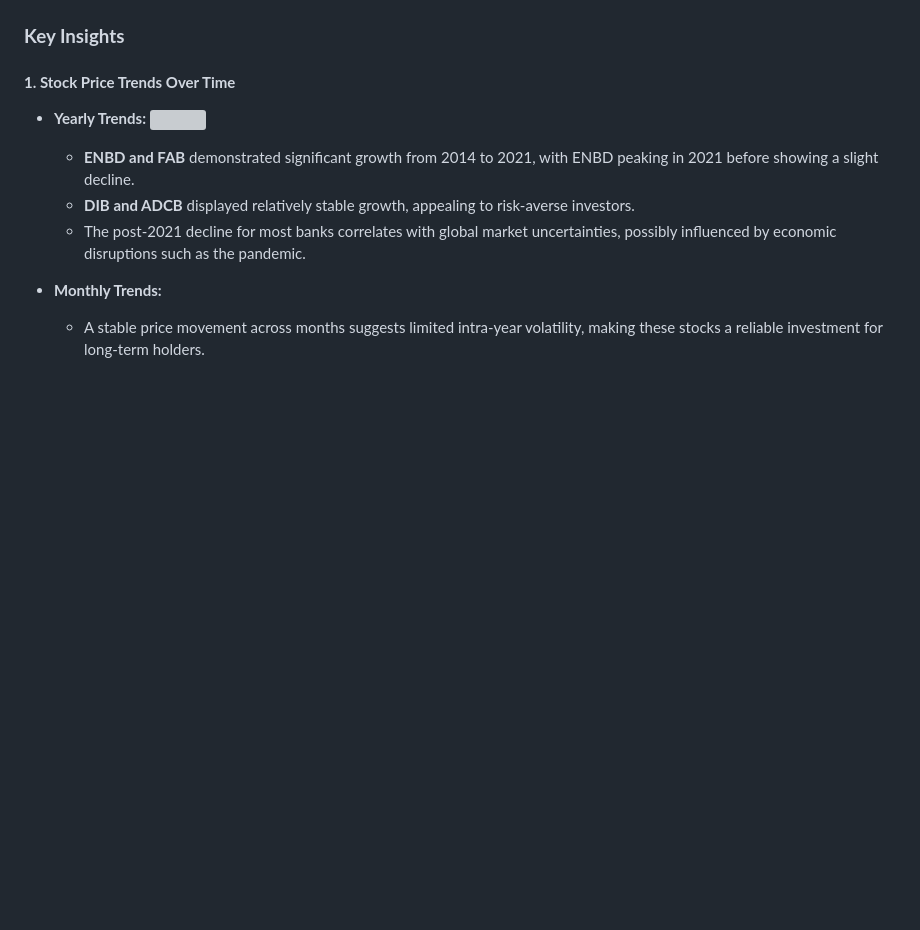
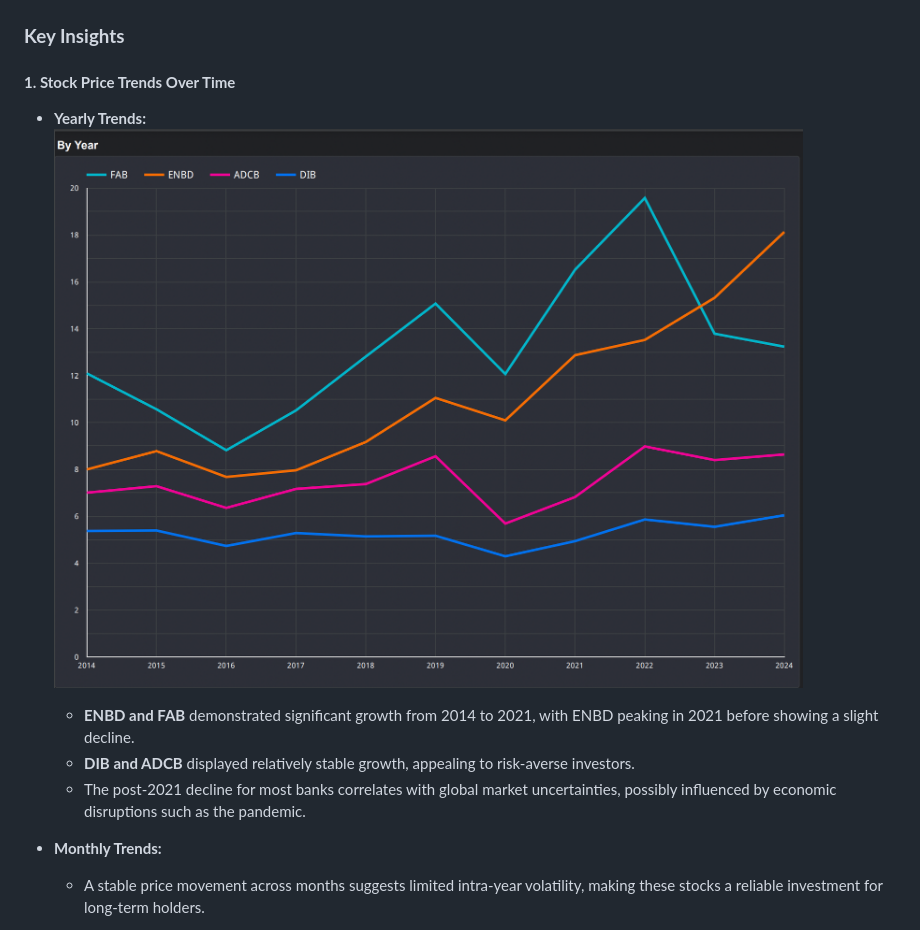
Before and after one commit to tanishq-ctrl/BIG4-UAE-BANKS-Stock-Price-Prediction, a Markdown page: README.md, the part around the change. Drawn GitHub-style; blank space fills up the shorter version; grey boxes are pictures that could not be loaded.

```diff
--- a/README.md
+++ b/README.md
@@ -77,7 +77,7 @@ Random Forest, a robust ensemble learning algorithm, was employed to predict sto
 
 #### **1. Stock Price Trends Over Time**
 - **Yearly Trends:**
-![](Visualizations)
+![Yearly Trends](Visualizations/1.png)
   - **ENBD and FAB** demonstrated significant growth from 2014 to 2021, with ENBD peaking in 2021 before showing a slight decline.
   - **DIB and ADCB** displayed relatively stable growth, appealing to risk-averse investors.
   - The post-2021 decline for most banks correlates with global market uncertainties, possibly influenced by economic disruptions such as the pandemic.
```
